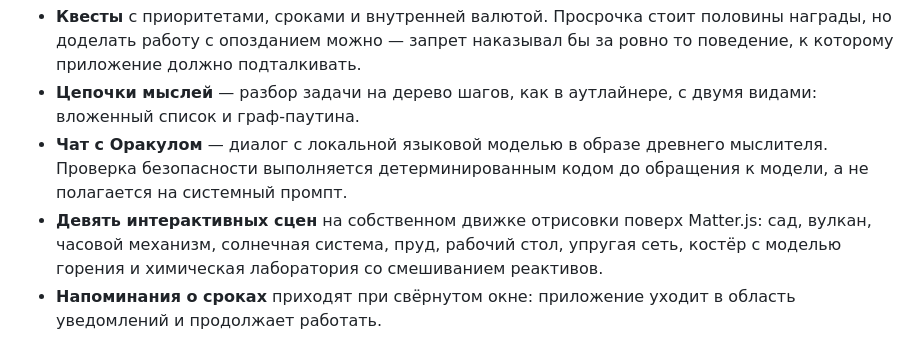
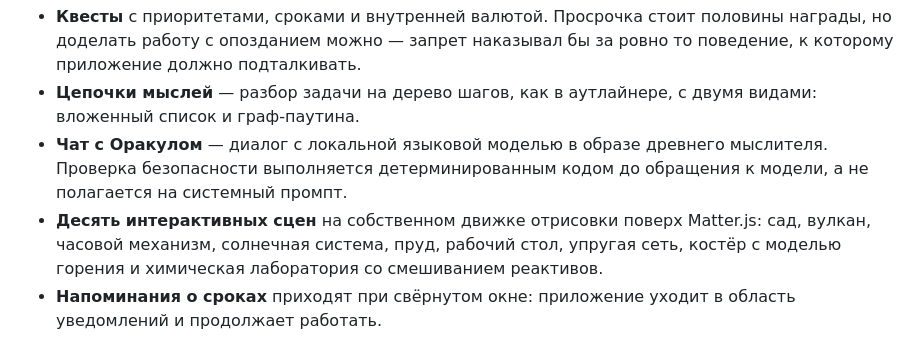
Before and after one commit to wainstarday-ctrl/MyQuestify, a Markdown page: README.md, the part around the change. Rendered like a GitHub page.

```diff
--- a/README.md
+++ b/README.md
@@ -30,7 +30,7 @@
 * **Чат с Оракулом** — диалог с локальной языковой моделью в образе древнего
   мыслителя. Проверка безопасности выполняется детерминированным кодом до
   обращения к модели, а не полагается на системный промпт.
-* **Девять интерактивных сцен** на собственном движке отрисовки поверх
+* **Десять интерактивных сцен** на собственном движке отрисовки поверх
   Matter.js: сад, вулкан, часовой механизм, солнечная система, пруд,
   рабочий стол, упругая сеть, костёр с моделью горения и химическая
   лаборатория со смешиванием реактивов.
```
